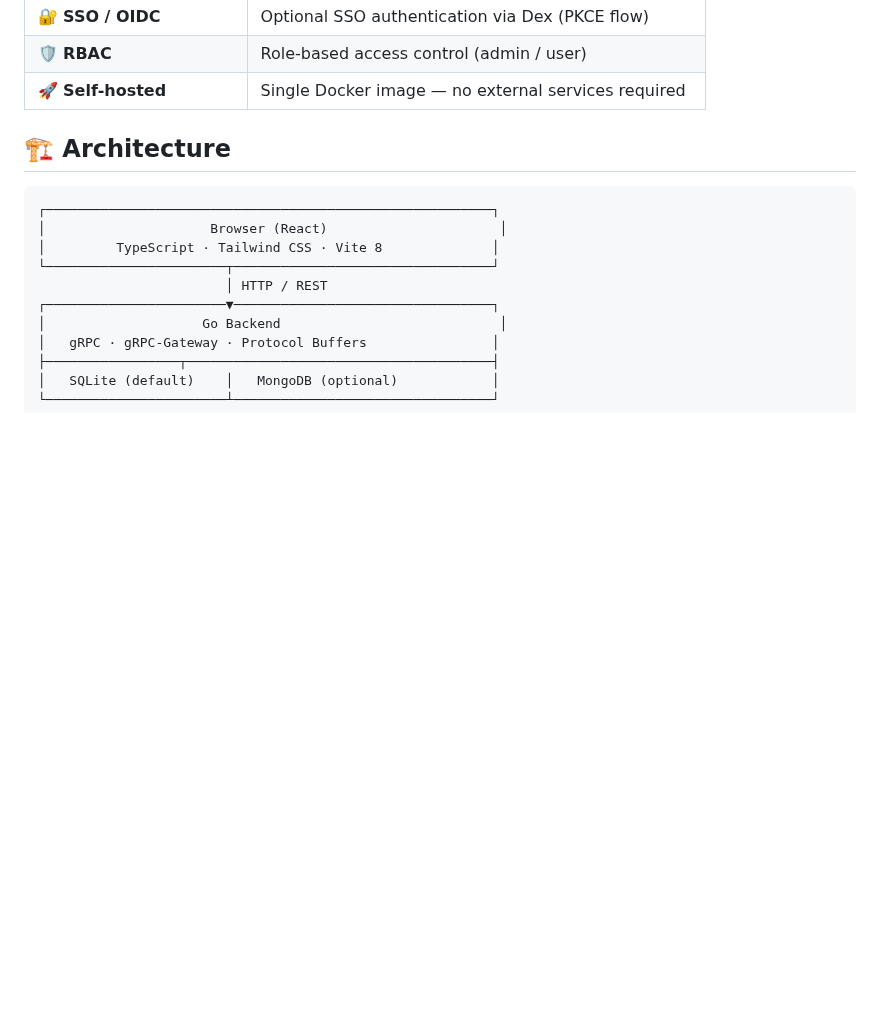
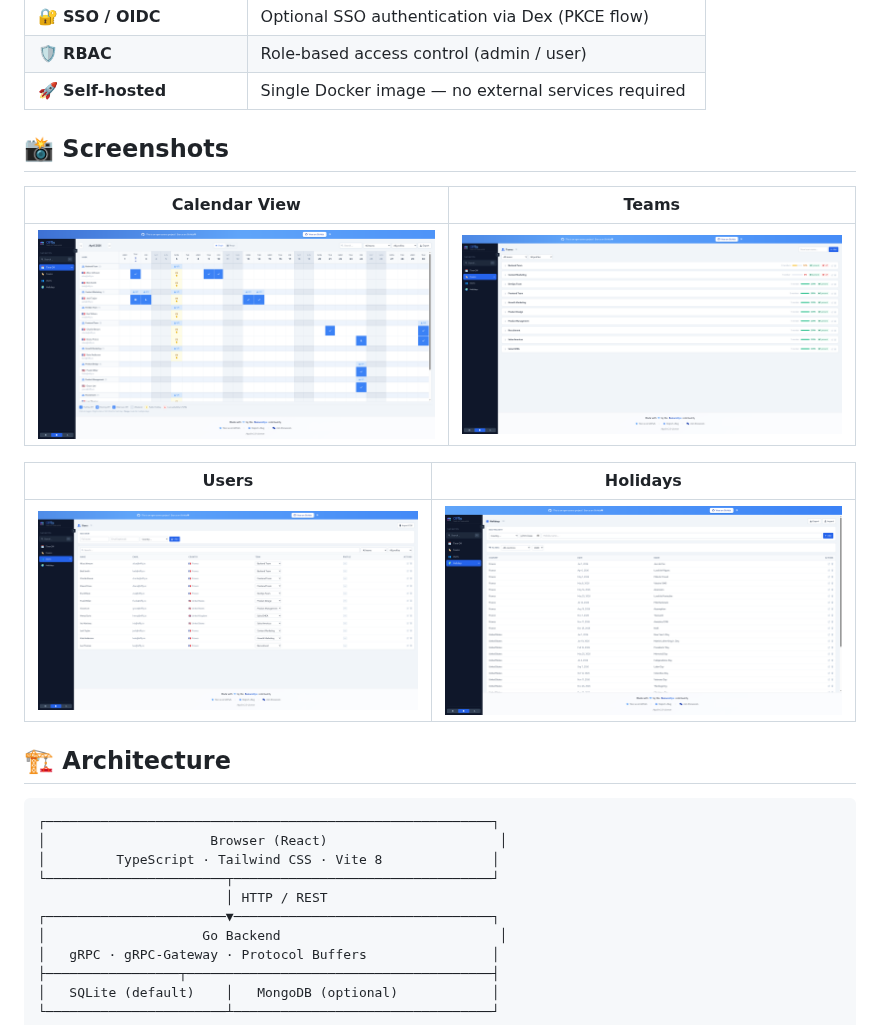
Before and after one commit to BananaOps/Offly, a Markdown page: README.md, the part around the change. Drawn GitHub-style; pictures changed too: docs/screenshots/holidays.png (added), docs/screenshots/home.png (added), docs/screenshots/teams.png (added); blank space fills up the shorter version.

Commit message:
fix: add screenshot and update k6-seed-data

```diff
--- a/README.md
+++ b/README.md
@@ -37,6 +37,16 @@
 | 🔐 **SSO / OIDC** | Optional SSO authentication via Dex (PKCE flow) |
 | 🛡️ **RBAC** | Role-based access control (admin / user) |
 | 🚀 **Self-hosted** | Single Docker image — no external services required |
+
+## 📸 Screenshots
+
+| Calendar View | Teams |
+|---|---|
+| ![Calendar](docs/screenshots/home.png) | ![Teams](docs/screenshots/teams.png) |
+
+| Users | Holidays |
+|---|---|
+| ![Users](docs/screenshots/users.png) | ![Holidays](docs/screenshots/holidays.png) |
 
 ## 🏗️ Architecture
 
```
Also changed, not shown: 2 other files.
